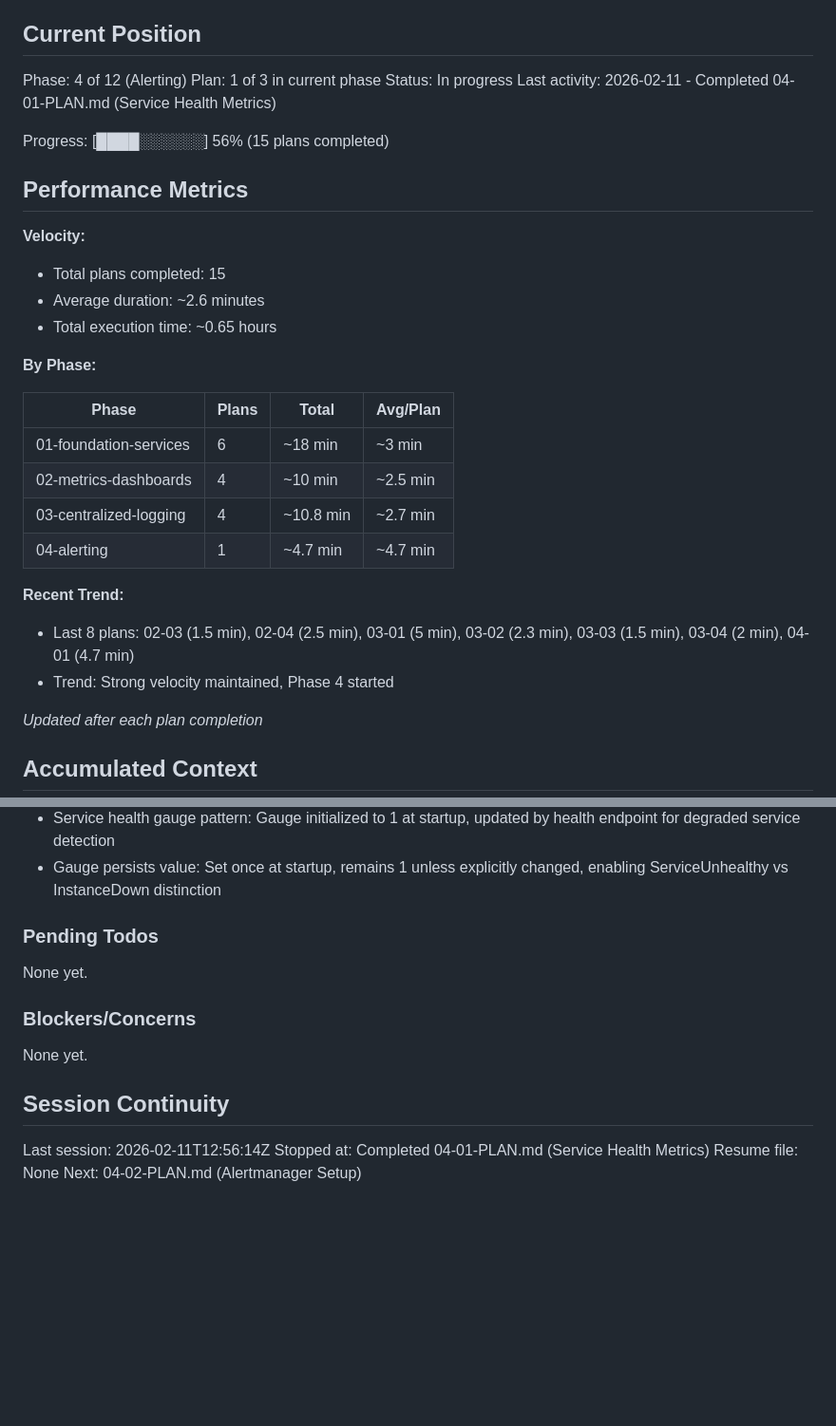
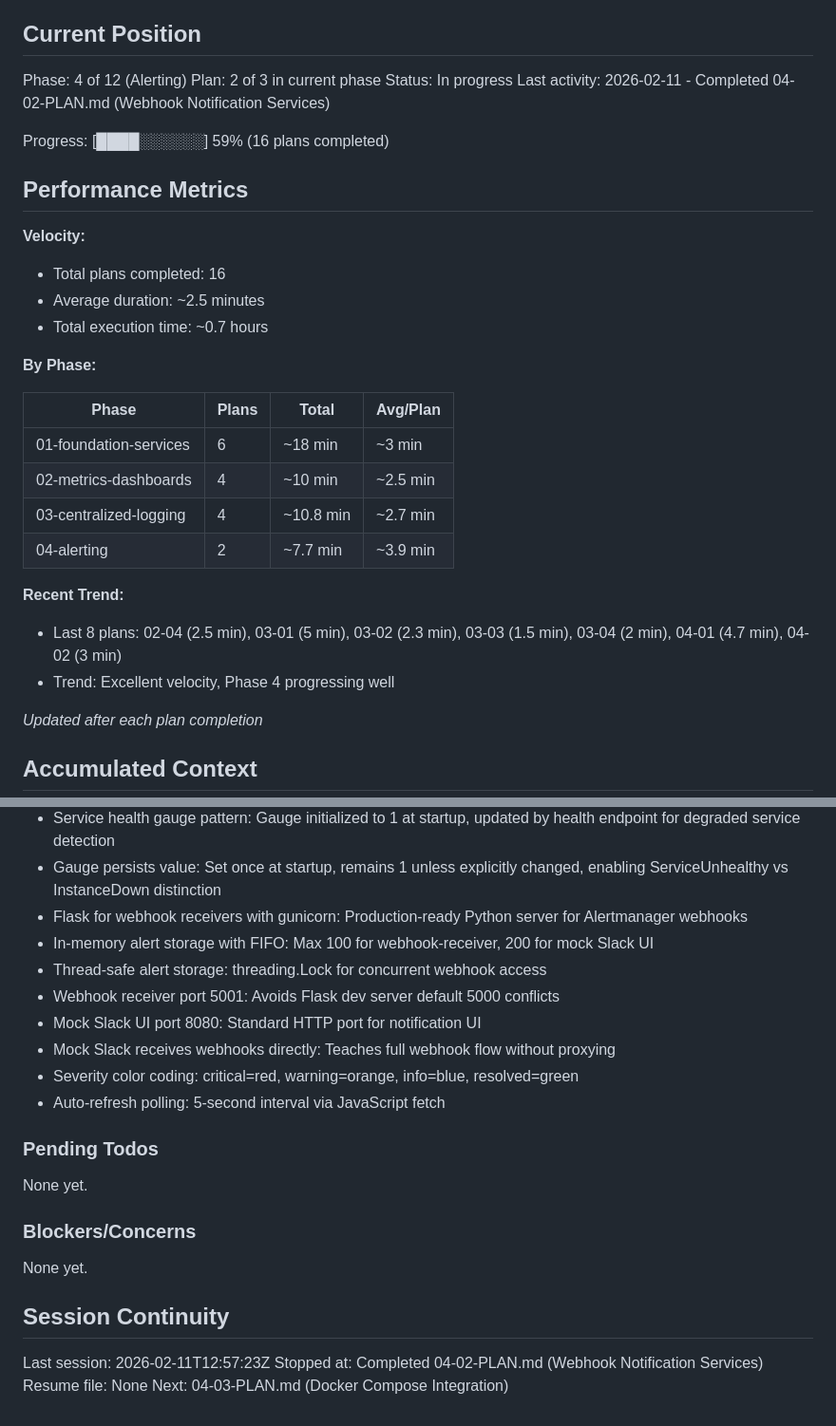
Before and after one commit to CaptainGreatOne/BrokenbyDesign, a Markdown page: .planning/STATE.md, 2 parts joined by grey strips. Shown at 95% size. Drawn GitHub-style; blank space fills up the shorter version.

Commit message:
docs(04-02): complete webhook notification services plan
Tasks completed: 2/2
- Create webhook receiver service
- Create mock Slack notification UI

SUMMARY: .planning/phases/04-alerting/04-02-SUMMARY.md

```diff
--- a/.planning/STATE.md
+++ b/.planning/STATE.md
@@ -10,18 +10,18 @@ See: .planning/PROJECT.md (updated 2026-02-04)
 ## Current Position
 
 Phase: 4 of 12 (Alerting)
-Plan: 1 of 3 in current phase
+Plan: 2 of 3 in current phase
 Status: In progress
-Last activity: 2026-02-11 - Completed 04-01-PLAN.md (Service Health Metrics)
+Last activity: 2026-02-11 - Completed 04-02-PLAN.md (Webhook Notification Services)
 
-Progress: [████░░░░░░] 56% (15 plans completed)
+Progress: [████░░░░░░] 59% (16 plans completed)
 
 ## Performance Metrics
 
 **Velocity:**
-- Total plans completed: 15
-- Average duration: ~2.6 minutes
-- Total execution time: ~0.65 hours
+- Total plans completed: 16
+- Average duration: ~2.5 minutes
+- Total execution time: ~0.7 hours
 
 **By Phase:**
 
@@ -30,11 +30,11 @@ Progress: [████░░░░░░] 56% (15 plans completed)
 | 01-foundation-services | 6 | ~18 min | ~3 min |
 | 02-metrics-dashboards | 4 | ~10 min | ~2.5 min |
 | 03-centralized-logging | 4 | ~10.8 min | ~2.7 min |
-| 04-alerting | 1 | ~4.7 min | ~4.7 min |
+| 04-alerting | 2 | ~7.7 min | ~3.9 min |
 
 **Recent Trend:**
-- Last 8 plans: 02-03 (1.5 min), 02-04 (2.5 min), 03-01 (5 min), 03-02 (2.3 min), 03-03 (1.5 min), 03-04 (2 min), 04-01 (4.7 min)
-- Trend: Strong velocity maintained, Phase 4 started
+- Last 8 plans: 02-04 (2.5 min), 03-01 (5 min), 03-02 (2.3 min), 03-03 (1.5 min), 03-04 (2 min), 04-01 (4.7 min), 04-02 (3 min)
+- Trend: Excellent velocity, Phase 4 progressing well
 
 *Updated after each plan completion*
 
@@ -77,6 +77,14 @@ Recent decisions affecting current work:
 - Docker socket access for Alloy: Enables automatic container discovery
 - Service health gauge pattern: Gauge initialized to 1 at startup, updated by health endpoint for degraded service detection
 - Gauge persists value: Set once at startup, remains 1 unless explicitly changed, enabling ServiceUnhealthy vs InstanceDown distinction
+- Flask for webhook receivers with gunicorn: Production-ready Python server for Alertmanager webhooks
+- In-memory alert storage with FIFO: Max 100 for webhook-receiver, 200 for mock Slack UI
+- Thread-safe alert storage: threading.Lock for concurrent webhook access
+- Webhook receiver port 5001: Avoids Flask dev server default 5000 conflicts
+- Mock Slack UI port 8080: Standard HTTP port for notification UI
+- Mock Slack receives webhooks directly: Teaches full webhook flow without proxying
+- Severity color coding: critical=red, warning=orange, info=blue, resolved=green
+- Auto-refresh polling: 5-second interval via JavaScript fetch
 
 ### Pending Todos
 
@@ -88,7 +96,7 @@ None yet.
 
 ## Session Continuity
 
-Last session: 2026-02-11T12:56:14Z
-Stopped at: Completed 04-01-PLAN.md (Service Health Metrics)
+Last session: 2026-02-11T12:57:23Z
+Stopped at: Completed 04-02-PLAN.md (Webhook Notification Services)
 Resume file: None
-Next: 04-02-PLAN.md (Alertmanager Setup)
+Next: 04-03-PLAN.md (Docker Compose Integration)
```
Also changed, not shown: 1 other file.
